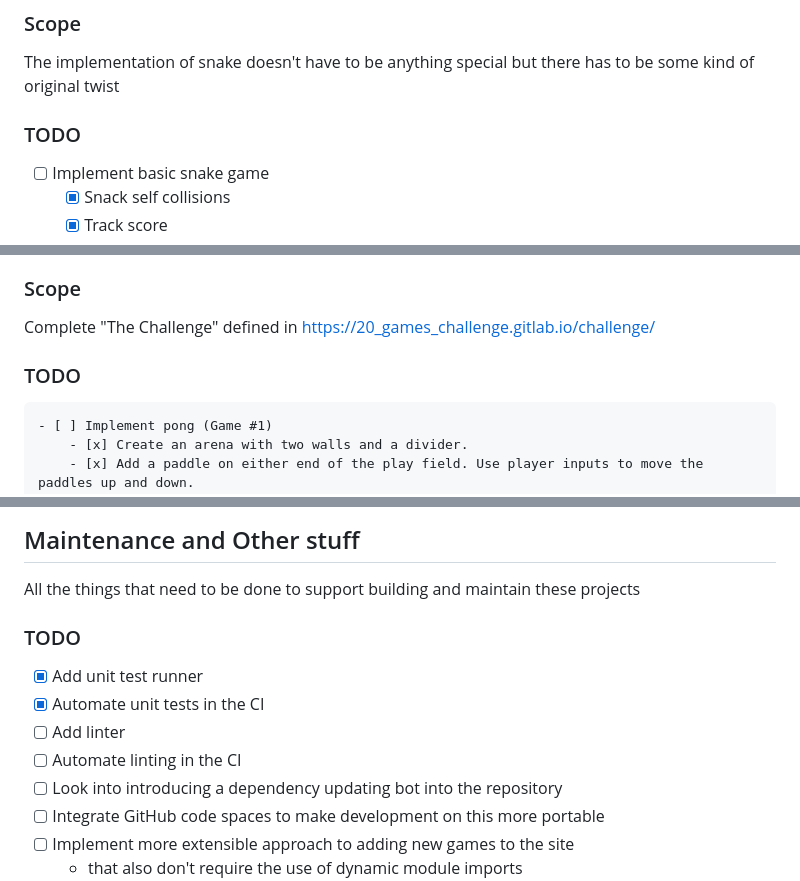
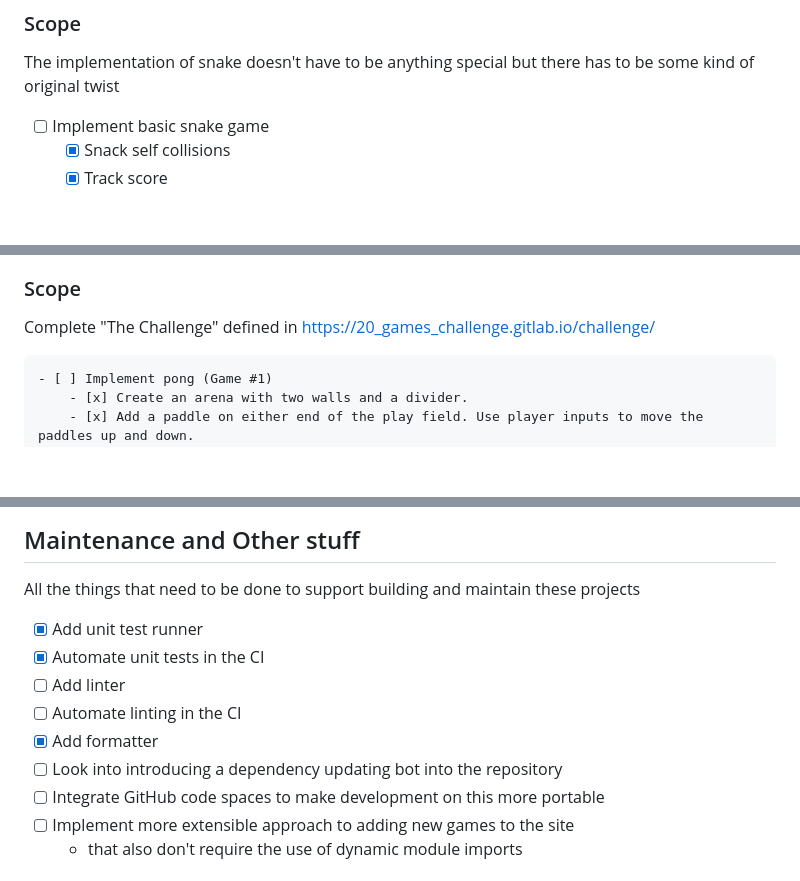
Before and after one commit to samdravitzki/samdravitzki, a Markdown page: README.md, 3 parts joined by grey strips. Rendered like a GitHub page; blank space fills up the shorter version.

```diff
--- a/README.md
+++ b/README.md
@@ -23,8 +23,6 @@ I want to understand what it takes to publish a working interactive experiment,
 ### Scope
 
 The implementation of snake doesn't have to be anything special but there has to be some kind of original twist
-
-### TODO
 
 - [ ] Implement basic snake game
   - [x] Snack self collisions
@@ -57,8 +55,6 @@ great structured way to start developing these skills
 ### Scope
 
 Complete "The Challenge" defined in https://20_games_challenge.gitlab.io/challenge/
-
-### TODO
 
     - [ ] Implement pong (Game #1)
         - [x] Create an arena with two walls and a divider.
@@ -121,12 +117,11 @@ At the moment I am thinking I want this project to include...
 
 All the things that need to be done to support building and maintain these projects
 
-### TODO
-
 - [x] Add unit test runner
 - [x] Automate unit tests in the CI
 - [ ] Add linter
 - [ ] Automate linting in the CI
+- [x] Add formatter
 - [ ] Look into introducing a dependency updating bot into the repository
 - [ ] Integrate GitHub code spaces to make development on this more portable
 - [ ] Implement more extensible approach to adding new games to the site
```
